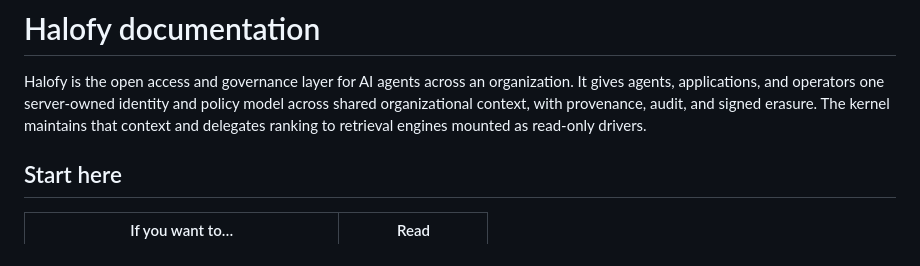
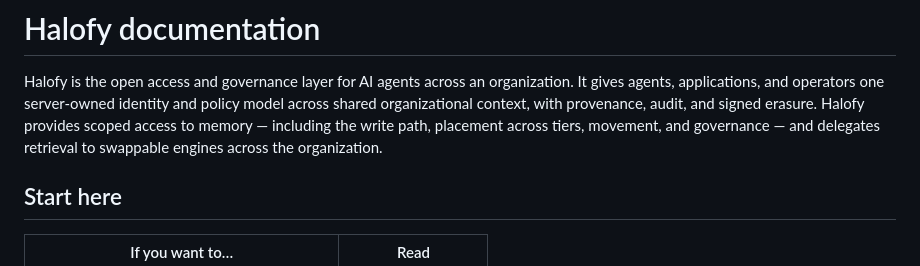
Before and after one commit to halofyai/halofy, a Markdown page: docs/README.md, the part around the change. Drawn GitHub-style.

Commit message:
docs: reword custody and retrieval delegation summary

```diff
--- a/docs/README.md
+++ b/docs/README.md
@@ -3,8 +3,9 @@
 Halofy is the open access and governance layer for AI agents across an
 organization. It gives agents, applications, and operators one server-owned
 identity and policy model across shared organizational context, with
-provenance, audit, and signed erasure. The kernel maintains that context and
-delegates ranking to retrieval engines mounted as read-only drivers.
+provenance, audit, and signed erasure. Halofy provides scoped access to memory
+— including the write path, placement across tiers, movement, and governance —
+and delegates retrieval to swappable engines across the organization.
 
 ## Start here
 
```
Also changed, not shown: docs/architecture.md (+3 -2 lines).
